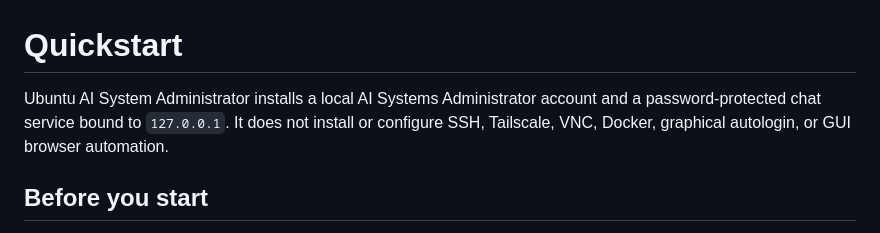
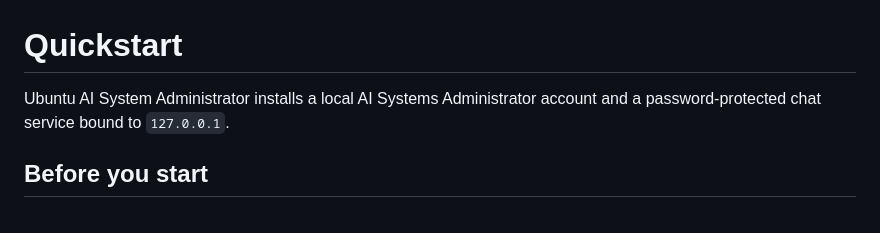
Before and after one commit to japer-technology/ubuntu-ai-system-administrator, a Markdown page: docs/QUICKSTART.md, the part around the change. Rendered like a GitHub page.

```diff
--- a/docs/QUICKSTART.md
+++ b/docs/QUICKSTART.md
@@ -1,9 +1,7 @@
 # Quickstart
 
 Ubuntu AI System Administrator installs a local AI Systems Administrator account and a
-password-protected chat service bound to `127.0.0.1`. It does not install
-or configure SSH, Tailscale, VNC, Docker, graphical autologin, or GUI
-browser automation.
+password-protected chat service bound to `127.0.0.1`.
 
 ## Before you start
 
```
